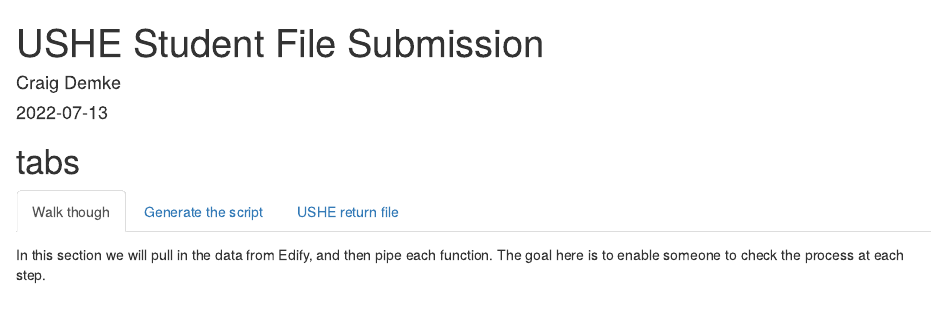
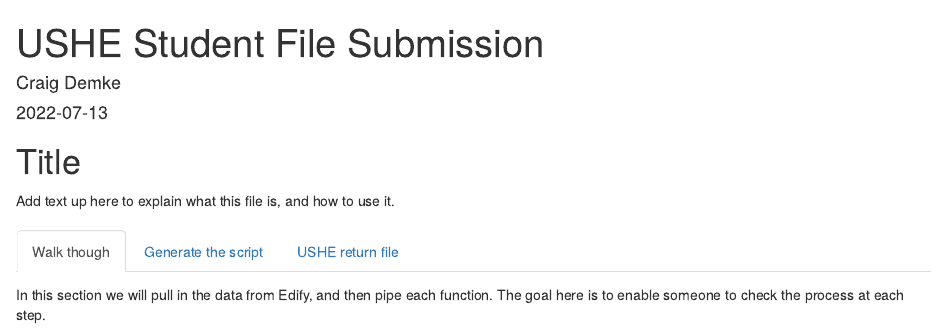
Before and after one commit to dsu-effectiveness/ushe_student_file_submission, an R Markdown document (markdown/file_generation.Rmd): the page in a window 1100 px wide, from its top. Rendered offline with R 4.5, knitr and Pandoc, with nearby package versions.

Commit message:
added tabs for the different parts

```diff
--- a/markdown/file_generation.Rmd
+++ b/markdown/file_generation.Rmd
@@ -5,7 +5,11 @@
 date: '2022-07-13'
 ---
 
-# tabs {.tabset}
+# Title
+
+Add text up here to explain what this file is, and how to use it.
+
+# {.tabset}
 
 ## Walk though
 
```
